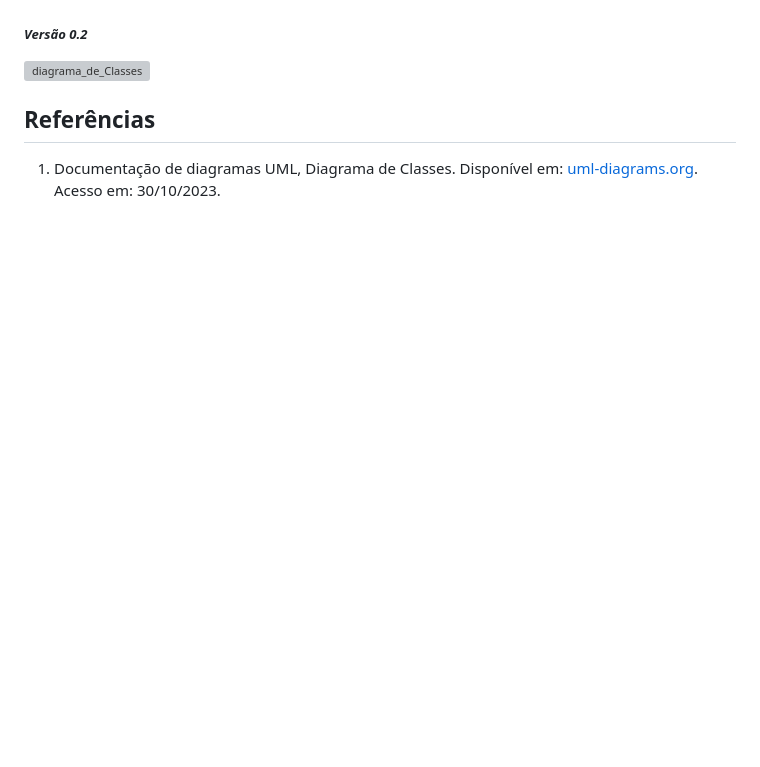
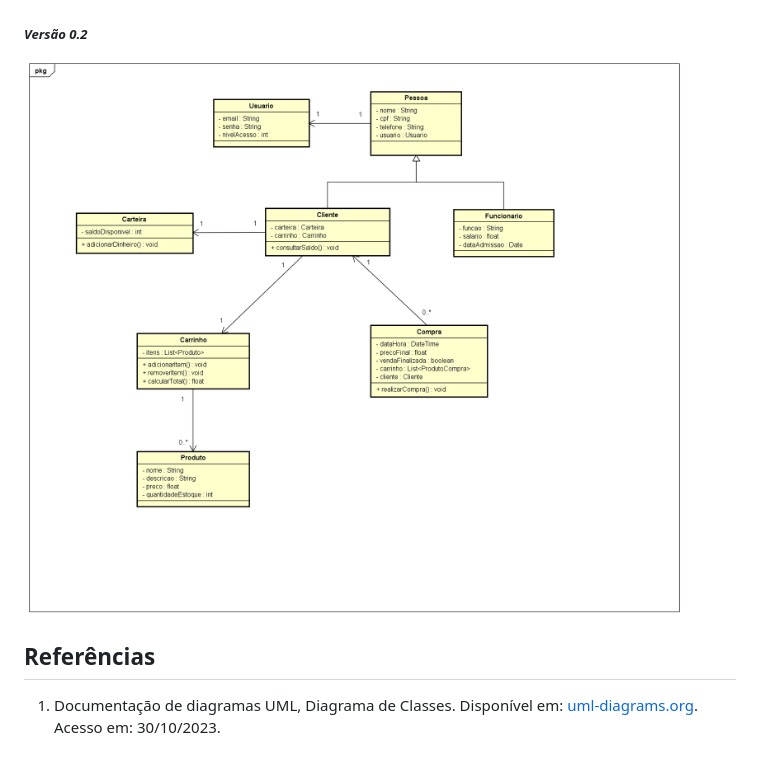
Before and after one commit to Ruan0Daniel/Programa-oWeb, a Markdown page: Docs/Diagrama de Clase.md, the part around the change printed below. Rendered like a GitHub page; pictures changed too: Docs/Imgs/diagrama_2.png (added); blank space fills up the shorter version; grey boxes are pictures that could not be loaded.

```diff
--- a/Docs/Diagrama de Clase.md
+++ b/Docs/Diagrama de Clase.md
@@ -15,7 +15,7 @@
 ![diagrama_de_Classes](./Imgs/diagrama_1.png)
 
 ##### *Versão 0.2*
-![diagrama_de_Classes](./Imgs/diagrama_2.jpg)
+![diagrama_de_Classes](./Imgs/diagrama_2.png)
 
 ## Referências
 
```
Also changed, not shown: other parts of Docs/Diagrama de Clase.md (+1 -1 lines).
